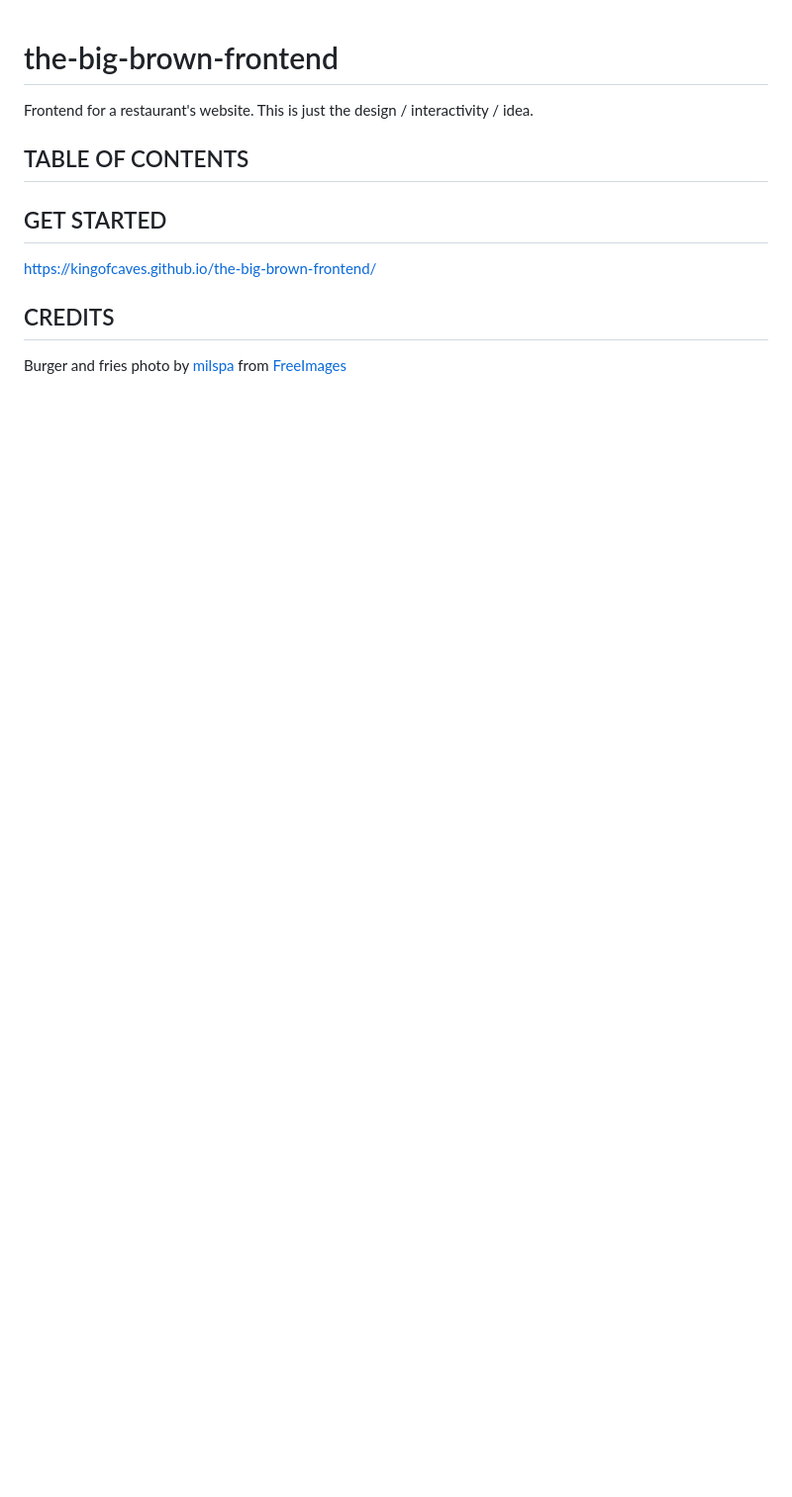
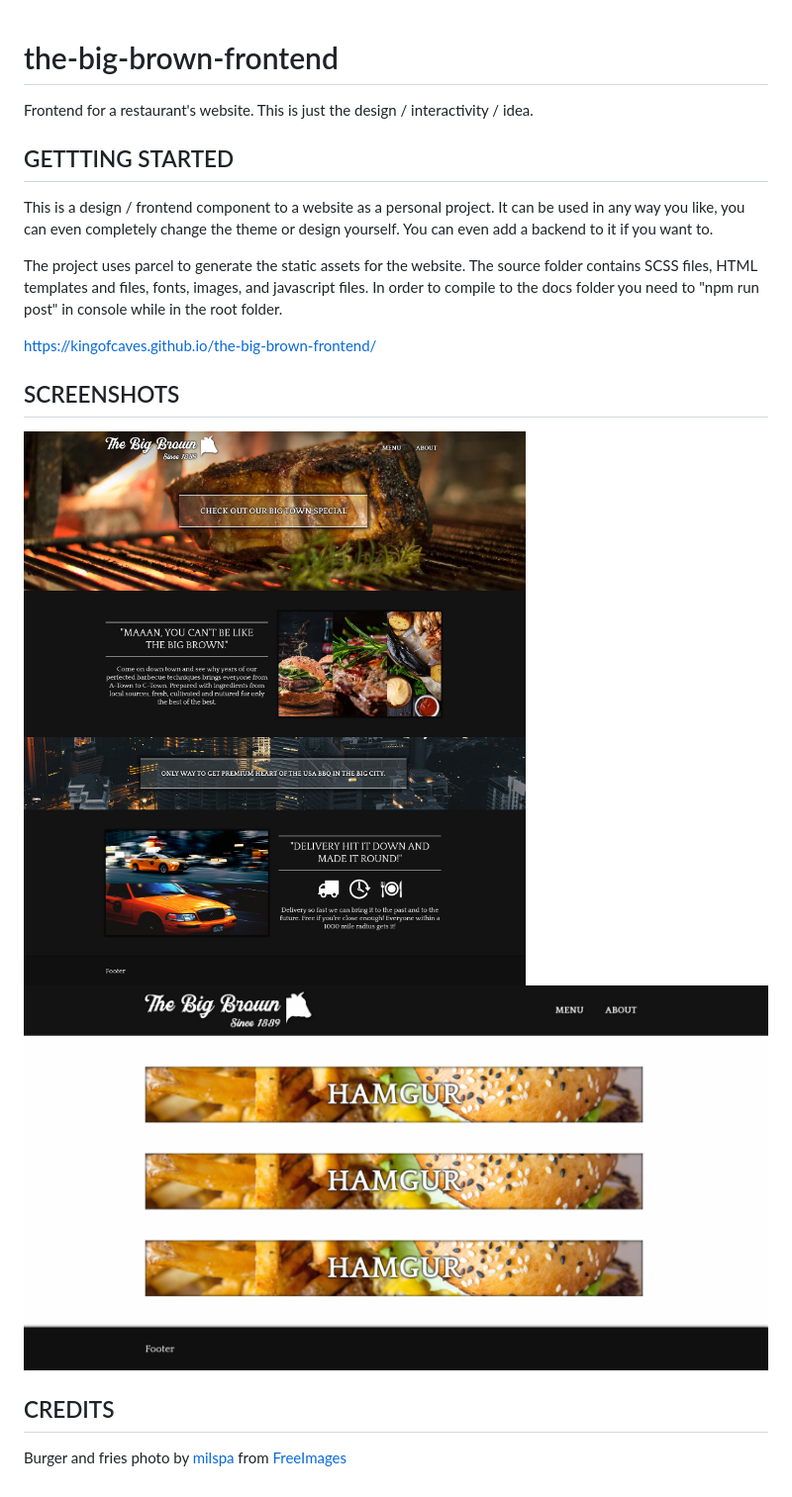
Before and after one commit to KingOfCaves/the-big-brown-frontend, a Markdown page: README.md, the part around the change. Shown at 99% size. Rendered like a GitHub page; pictures changed too: content/the-big-brown-1.jpg (added), content/the-big-brown-2.jpg (added); blank space fills up the shorter version.

Commit message:
adding content folder for readme content, fixing up readme, fixing the menu page not even taking up the full window

```diff
--- a/README.md
+++ b/README.md
@@ -1,11 +1,18 @@
 # the-big-brown-frontend
  Frontend for a restaurant's website. This is just the design / interactivity / idea.
 
-## TABLE OF CONTENTS
+## GETTTING STARTED
 
-## GET STARTED
+This is a design / frontend component to a website as a personal project. It can be used in any way you like, you can even completely change the theme or design yourself. You can even add a backend to it if you want to.
+
+The project uses parcel to generate the static assets for the website. The source folder contains SCSS files, HTML templates and files, fonts, images, and javascript files. In order to compile to the docs folder you need to "npm run post" in console while in the root folder.
 
 https://kingofcaves.github.io/the-big-brown-frontend/
+
+## SCREENSHOTS
+
+![picture of index page](./content/the-big-brown-1.jpg)
+![picture of about page](./content/the-big-brown-2.jpg)
 
 ## CREDITS
 
```
Also changed, not shown: 13 other files.
